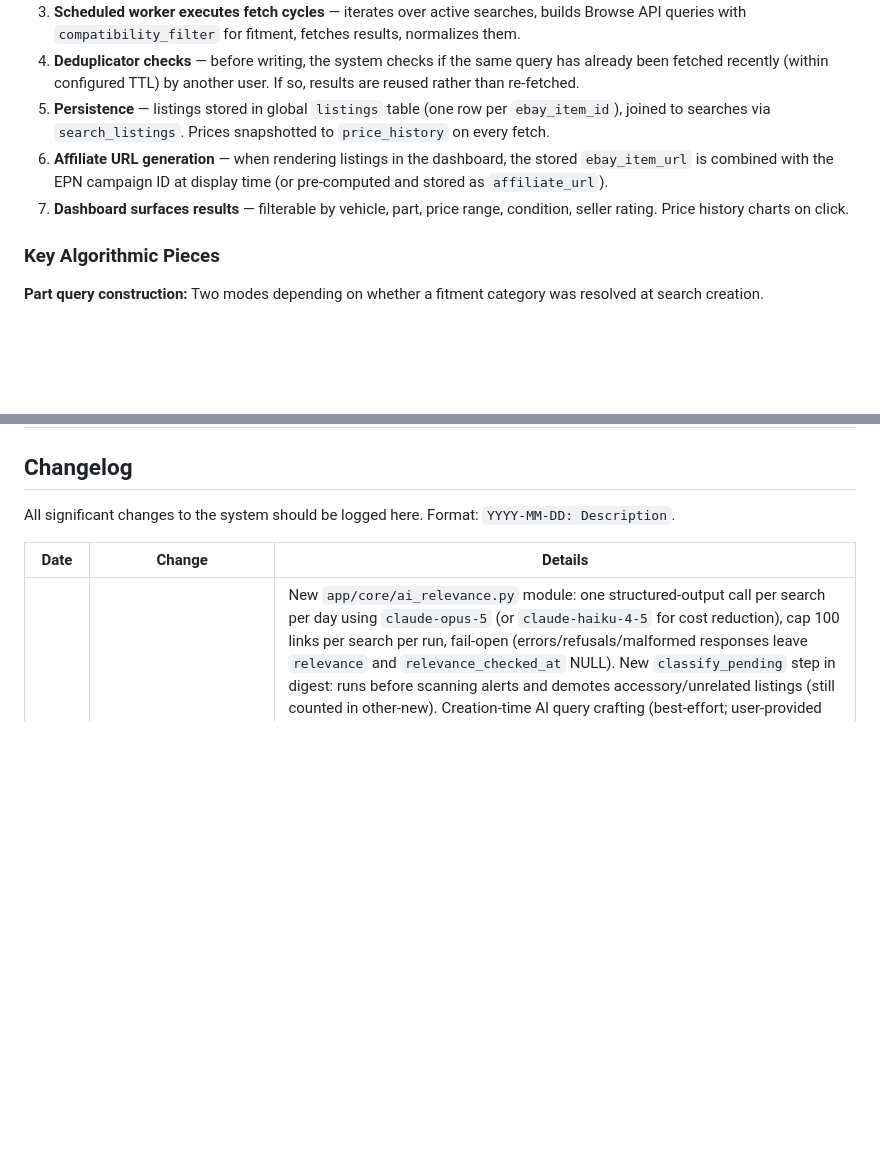
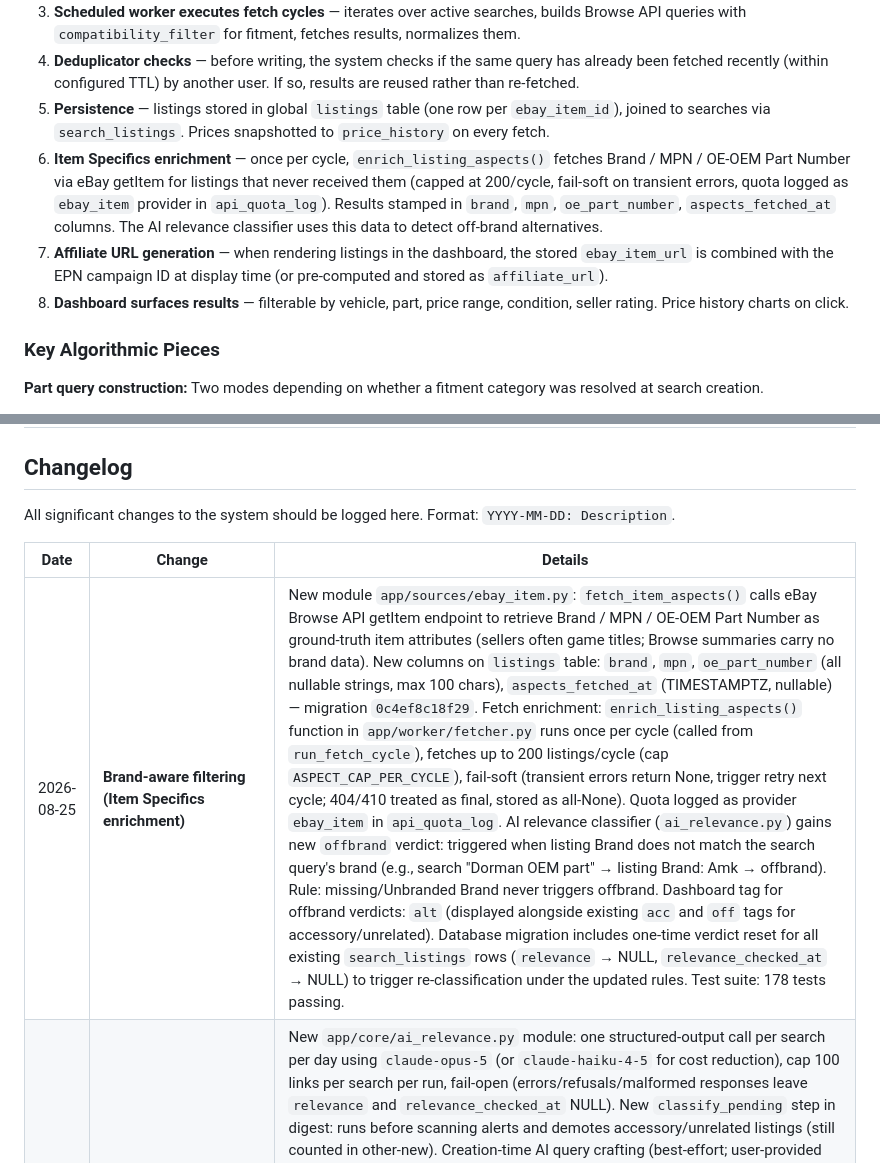
Before and after one commit to MrDenfish/OEMParts, a Markdown page: docs/SYSTEM_CONTEXT.md, 2 parts joined by grey strips. Drawn GitHub-style; blank space fills up the shorter version.

Commit message:
Update SYSTEM_CONTEXT: brand-aware filtering
Co-Authored-By: Claude Fable 5 <noreply@anthropic.com>
Claude-Session: https://claude.ai/code/session_017zWdefTopxZ9kknHCK7j5Z

```diff
--- a/docs/SYSTEM_CONTEXT.md
+++ b/docs/SYSTEM_CONTEXT.md
@@ -162,8 +162,9 @@ OEMPartsAgent/
 3. **Scheduled worker executes fetch cycles** — iterates over active searches, builds Browse API queries with `compatibility_filter` for fitment, fetches results, normalizes them.
 4. **Deduplicator checks** — before writing, the system checks if the same query has already been fetched recently (within configured TTL) by another user. If so, results are reused rather than re-fetched.
 5. **Persistence** — listings stored in global `listings` table (one row per `ebay_item_id`), joined to searches via `search_listings`. Prices snapshotted to `price_history` on every fetch.
-6. **Affiliate URL generation** — when rendering listings in the dashboard, the stored `ebay_item_url` is combined with the EPN campaign ID at display time (or pre-computed and stored as `affiliate_url`).
-7. **Dashboard surfaces results** — filterable by vehicle, part, price range, condition, seller rating. Price history charts on click.
+6. **Item Specifics enrichment** — once per cycle, `enrich_listing_aspects()` fetches Brand / MPN / OE-OEM Part Number via eBay getItem for listings that never received them (capped at 200/cycle, fail-soft on transient errors, quota logged as `ebay_item` provider in `api_quota_log`). Results stamped in `brand`, `mpn`, `oe_part_number`, `aspects_fetched_at` columns. The AI relevance classifier uses this data to detect off-brand alternatives.
+7. **Affiliate URL generation** — when rendering listings in the dashboard, the stored `ebay_item_url` is combined with the EPN campaign ID at display time (or pre-computed and stored as `affiliate_url`).
+8. **Dashboard surfaces results** — filterable by vehicle, part, price range, condition, seller rating. Price history charts on click.
 
 ### Key Algorithmic Pieces
 
@@ -531,6 +532,7 @@ All significant changes to the system should be logged here. Format: `YYYY-MM-DD
 
 | Date | Change | Details |
 |------|--------|---------|
+| 2026-08-25 | **Brand-aware filtering (Item Specifics enrichment)** | New module `app/sources/ebay_item.py`: `fetch_item_aspects()` calls eBay Browse API getItem endpoint to retrieve Brand / MPN / OE-OEM Part Number as ground-truth item attributes (sellers often game titles; Browse summaries carry no brand data). New columns on `listings` table: `brand`, `mpn`, `oe_part_number` (all nullable strings, max 100 chars), `aspects_fetched_at` (TIMESTAMPTZ, nullable) — migration `0c4ef8c18f29`. Fetch enrichment: `enrich_listing_aspects()` function in `app/worker/fetcher.py` runs once per cycle (called from `run_fetch_cycle`), fetches up to 200 listings/cycle (cap `ASPECT_CAP_PER_CYCLE`), fail-soft (transient errors return None, trigger retry next cycle; 404/410 treated as final, stored as all-None). Quota logged as provider `ebay_item` in `api_quota_log`. AI relevance classifier (`ai_relevance.py`) gains new `offbrand` verdict: triggered when listing Brand does not match the search query's brand (e.g., search "Dorman OEM part" → listing Brand: Amk → offbrand). Rule: missing/Unbranded Brand never triggers offbrand. Dashboard tag for offbrand verdicts: `alt` (displayed alongside existing `acc` and `off` tags for accessory/unrelated). Database migration includes one-time verdict reset for all existing `search_listings` rows (`relevance` → NULL, `relevance_checked_at` → NULL) to trigger re-classification under the updated rules. Test suite: 178 tests passing. |
 | 2026-08-24 | **AI relevance filter for listings** | New `app/core/ai_relevance.py` module: one structured-output call per search per day using `claude-opus-5` (or `claude-haiku-4-5` for cost reduction), cap 100 links per search per run, fail-open (errors/refusals/malformed responses leave `relevance` and `relevance_checked_at` NULL). New `classify_pending` step in digest: runs before scanning alerts and demotes accessory/unrelated listings (still counted in other-new). Creation-time AI query crafting (best-effort; user-provided text retained on failure). Dashboard audit tags: `acc` and `off` indicate AI classification state. New `anthropic` dependency in `requirements.txt`. Database: migration `e710aab2051a` adds `relevance` (String(10), values: part/accessory/unrelated/NULL) and `relevance_checked_at` (TIMESTAMPTZ) columns to `search_listings` table. Config: `AI_FILTER_ENABLED` (default `false`), `ANTHROPIC_API_KEY` (pay-as-you-go, separate from Claude subscription), `AI_MODEL` (swap `claude-opus-5` ↔ `claude-haiku-4-5` as needed). Digest schedule (07:00) includes classification when enabled. Test suite: 144 green tests. The kill switch stops new classification; existing verdicts continue to demote alerts and show tags. Classification runs inside the digest job, so ALERTS_ENABLED=false also pauses it. |
 | 2026-08-24 | **Price intelligence + morning digest** | New `app/core/price_stats.py` module detects price-drop signal (2-day scan window for digest alerts — spans the nightly fetch cadence — 7-day window for the dashboard badge, 10% threshold) and identifies listings in cheapest quartile (low-in-search, min 5 active). Dashboard shows price-drop + low badges using 7-day lookback; alert dedup window is 7 days. New `app/core/digest.py` module: 2-day alert scan with 7-day dedup window; emails via stdlib smtplib + Gmail STARTTLS (multipart); `notified_at` stamped on send success (retry semantics); skips empty digests; ALERTS_ENABLED kill switch. New `./oemparts digest` CLI + 07:00 launchd job (5 agents now). Alerts table now in use (dedup + retry semantics). Dashboard: price-drop + low-in-search badges on listings, Median $ column on searches. New `title_contains_part_number()` helper (number-only match for alerts). Config: ALERTS_ENABLED, SMTP_HOST/PORT/USERNAME/PASSWORD, DIGEST_FROM, DIGEST_TO, DIGEST_PRICE_DROP_PCT, DEAL_PERCENTILE (all .env). Test suite: 115 green tests. |
 | 2026-08-24 | **Scheduled fetch cycles (launchd, local-first)** | Fetches now run hands-off on the owner's Mac. New `scripts/scheduled_job.sh` (launchd entry point: ensures Docker Desktop + db container up, `alembic upgrade head`, then the matching `oemparts` command; logs to `logs/scheduled.log`), `scripts/install_schedules.sh` / `uninstall_schedules.sh` (idempotent; four LaunchAgents `com.mrdenfish.oemparts.*`: nightly 03:00, intraday 09/14/20:00, cleanup 03:30, taxonomy-sync Sun 04:00, local time; missed runs fire once on wake). New shared `scripts/_docker_env.sh`: locates the docker CLI for launchd/Finder contexts — this machine's Docker.app lives in a non-standard folder ("/Applications/Python related/"), so minimal-PATH contexts couldn't find `docker`; this also fixed a latent bug in the OEMParts.app launcher (`launch_local.sh` now sources the same helper). Verified live: kickstarted nightly run processed 8 searches (3 correctly TTL-skipped), 94 listings, 40 new, 0 errors; uninstall/reinstall round trip clean. |
```
